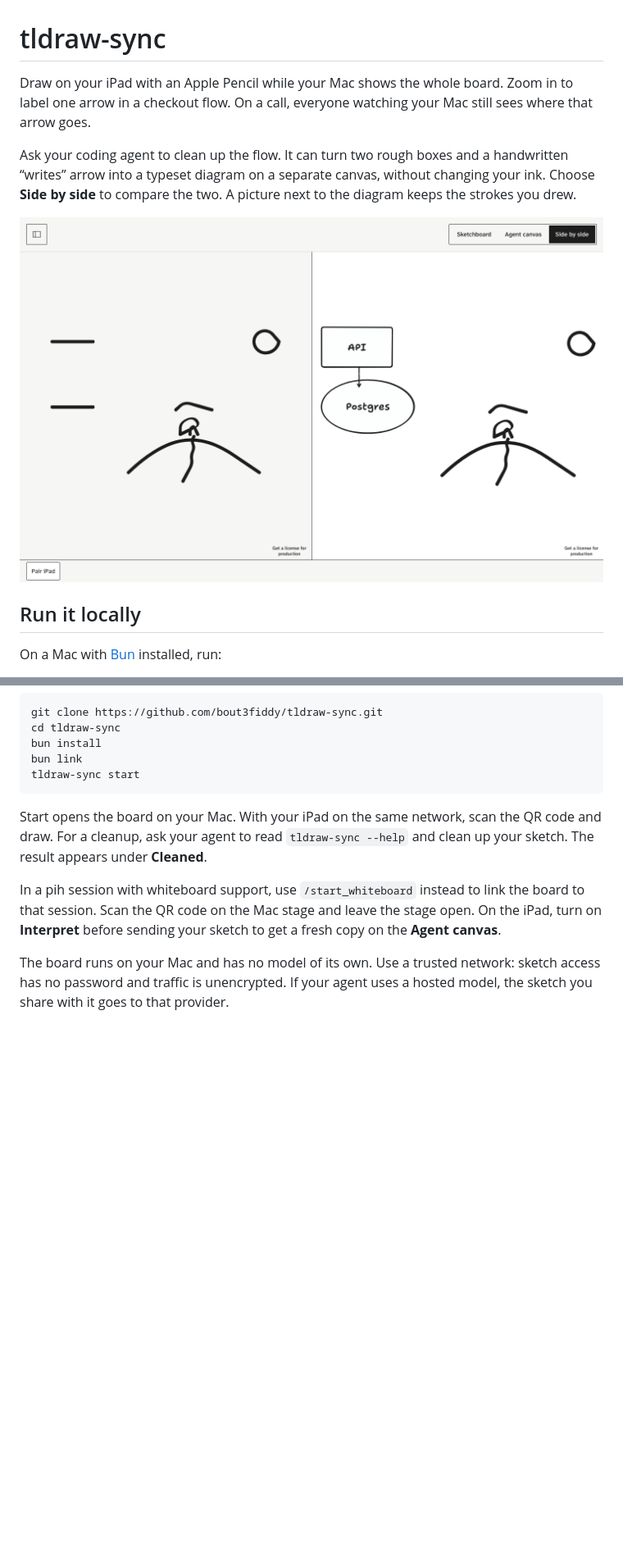
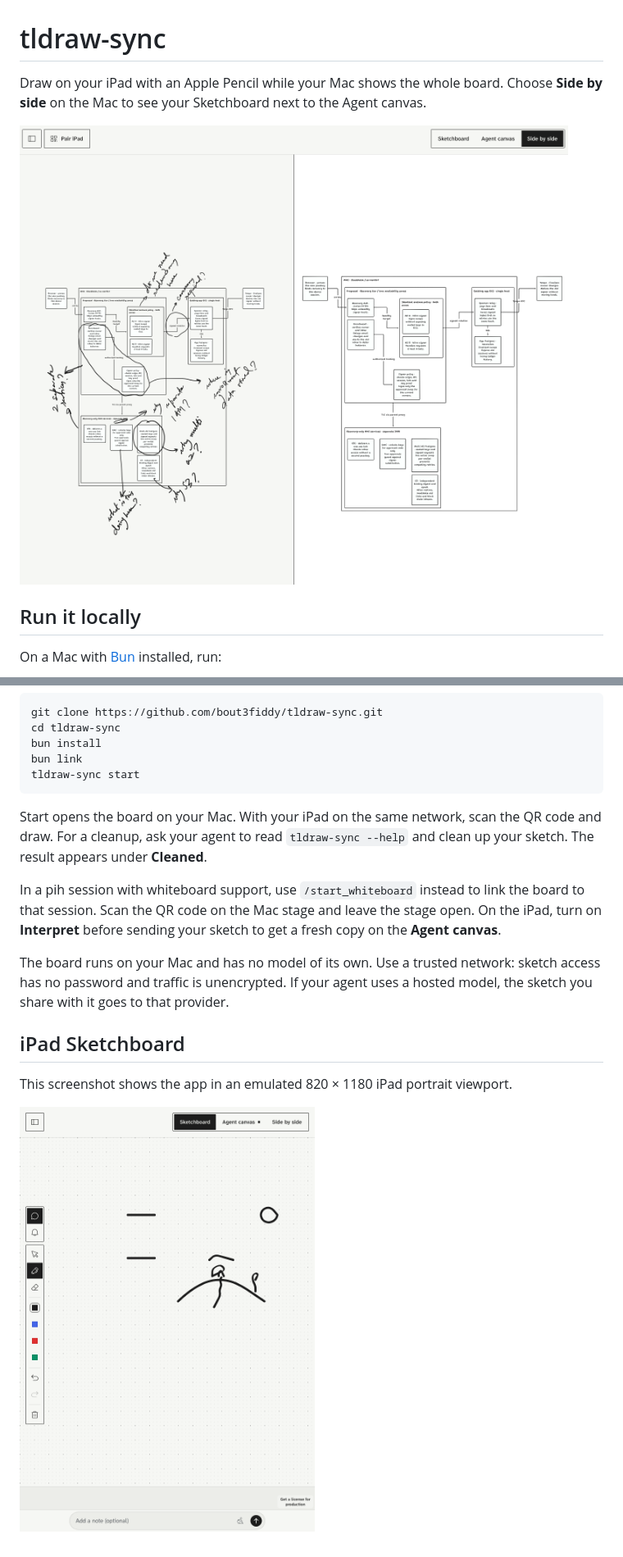
Before and after one commit to bout3fiddy/tldraw-sync, a Markdown page: README.md, 2 parts joined by grey strips. Shown at 82% size. Rendered like a GitHub page; pictures changed too: docs/images/ipad-sketchboard.png (added), docs/images/whiteboard.png; blank space fills up the shorter version.

Commit message:
Show the annotated Mac board and iPad drawing surface

```diff
--- a/README.md
+++ b/README.md
@@ -1,16 +1,12 @@
 # tldraw-sync
 
-Draw on your iPad with an Apple Pencil while your Mac shows the whole board. Zoom in to label one
-arrow in a checkout flow. On a call, everyone watching your Mac still sees where that arrow goes.
+Draw on your iPad with an Apple Pencil while your Mac shows the whole board. Choose **Side by side**
+on the Mac to see your Sketchboard next to the Agent canvas.
 
-Ask your coding agent to clean up the flow. It can turn two rough boxes and a handwritten “writes”
-arrow into a typeset diagram on a separate canvas, without changing your ink. Choose **Side by
-side** to compare the two. A picture next to the diagram keeps the strokes you drew.
+![Mac screenshot: the Sketchboard on the left shows an architecture diagram with handwritten
+questions and circles. The Agent canvas on the right shows the diagram without those marks.][mac]
 
-![The Mac’s Side by side view shows the original strokes and landscape on the left and an
-API → Postgres diagram beside the same landscape on the right.][whiteboard]
-
-[whiteboard]: docs/images/whiteboard.png
+[mac]: docs/images/whiteboard.png
 
 ## Run it locally
 
@@ -35,3 +31,13 @@ session. Scan the QR code on the Mac stage and leave the stage open. On the iPad
 The board runs on your Mac and has no model of its own. Use a trusted network: sketch access has no
 password and traffic is unencrypted. If your agent uses a hosted model, the sketch you share with it
 goes to that provider.
+
+## iPad Sketchboard
+
+This screenshot shows the app in an emulated 820 × 1180 iPad portrait viewport.
+
+<img
+  src="docs/images/ipad-sketchboard.png"
+  alt="Sketchboard tab with a pen palette, a small landscape sketch and a note field."
+  width="360"
+/>
```
